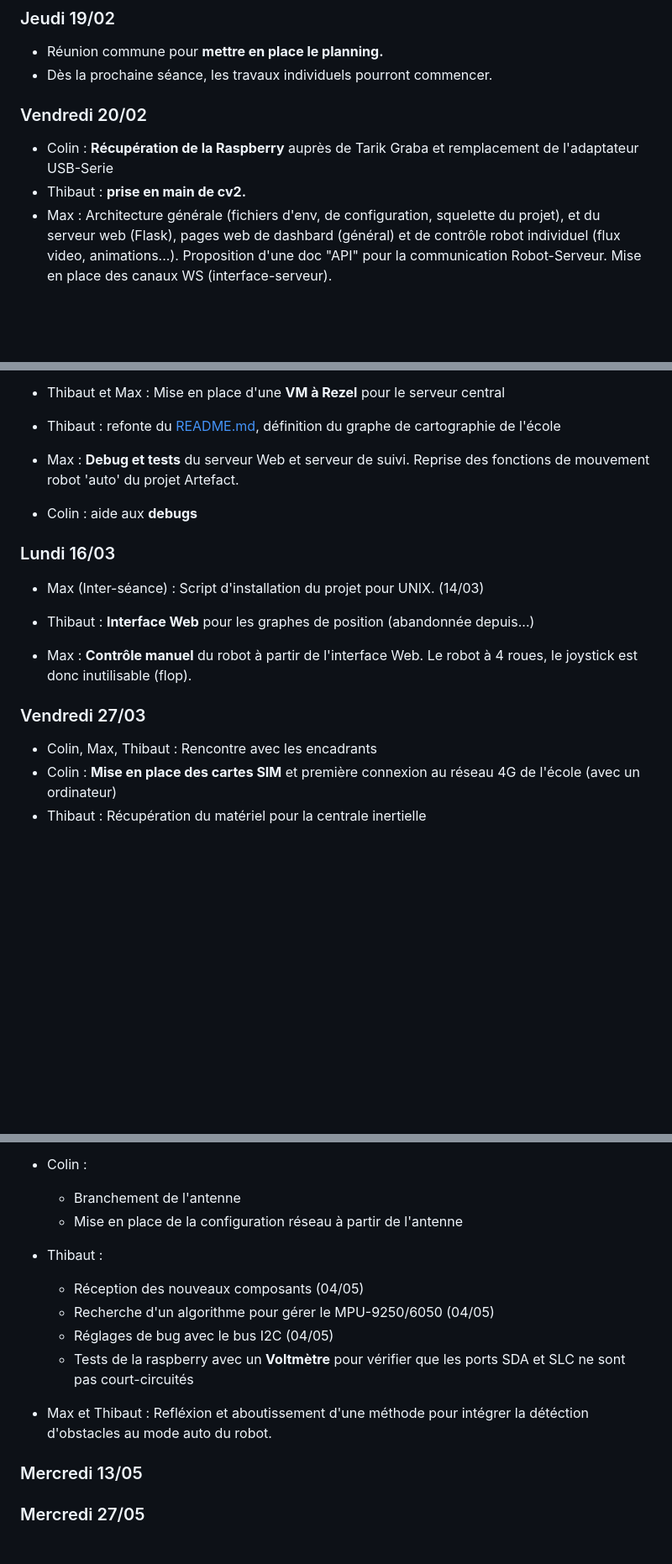
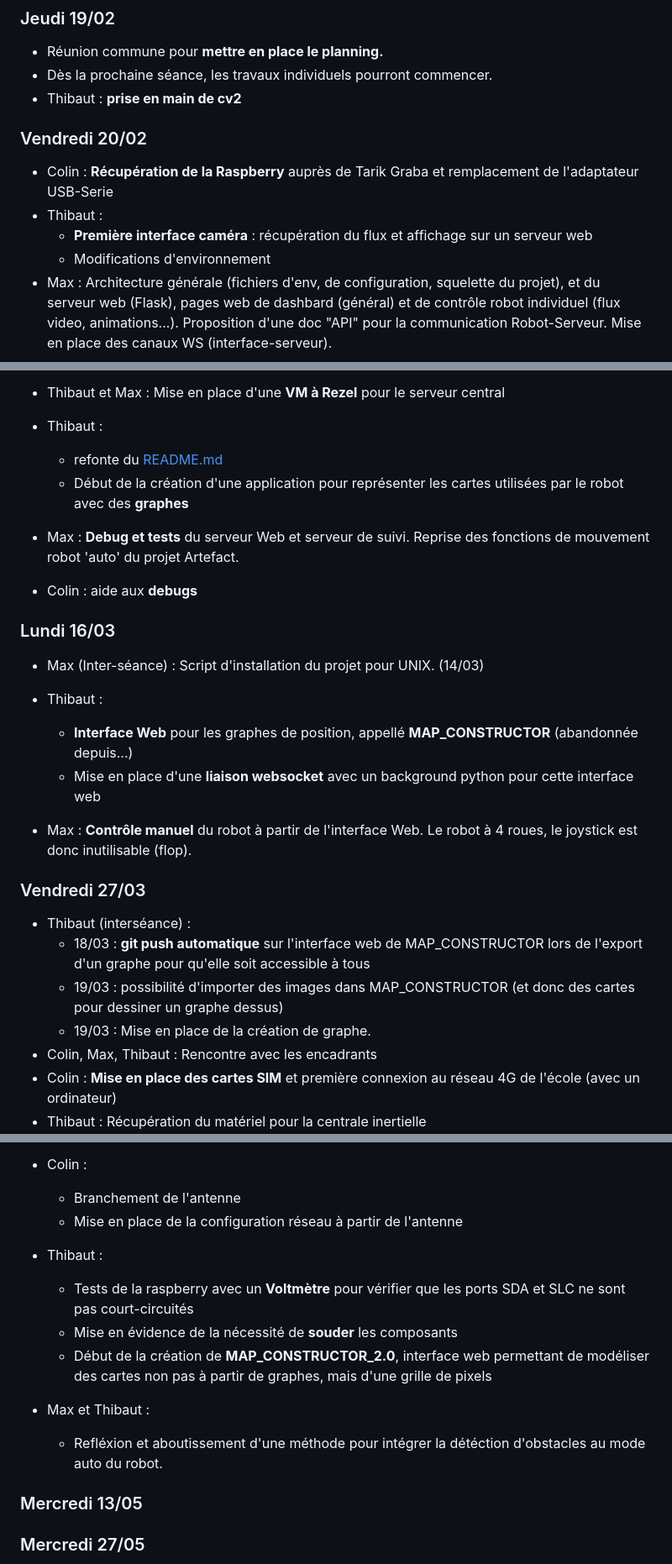
Before and after one commit to RDMaven/artefactplusplus, a Markdown page: SUIVI.md, 3 parts joined by grey strips. Shown at 84% size. Drawn GitHub-style; blank space fills up the shorter version.

Commit message:
MÀJ SUIVI.md

```diff
--- a/SUIVI.md
+++ b/SUIVI.md
@@ -17,12 +17,15 @@ Ce document rend compte de l'avancement du groupe ARTEFACT++++++++++++, avec des
 
 - Réunion commune pour **mettre en place le planning.**
 - Dès la prochaine séance, les travaux individuels pourront commencer.
+- Thibaut : **prise en main de cv2**
 
 
 ### Vendredi 20/02
 
 - Colin : **Récupération de la Raspberry** auprès de Tarik Graba et remplacement de l'adaptateur USB-Serie
-- Thibaut : **prise en main de cv2.**
+- Thibaut :
+    - **Première interface caméra** : récupération du flux et affichage sur un serveur web
+    - Modifications d'environnement
 - Max : Architecture générale (fichiers d'env, de configuration, squelette du projet), et du serveur web (Flask), pages web de dashbard (général) et de contrôle robot individuel (flux video, animations...). Proposition d'une doc "API" pour la communication Robot-Serveur. Mise en place des canaux WS (interface-serveur).
 
 
@@ -54,7 +57,9 @@ clonage du git + lecture du code wifibot pour **prise en main préliminaire des
 
 
 - Thibaut et Max : Mise en place d'une **VM à Rezel** pour le serveur central
-- Thibaut : refonte du [README.md](README.md), définition du graphe de cartographie de l'école
+- Thibaut :
+    - refonte du [README.md](README.md)
+    - Début de la création d'une application pour représenter les cartes utilisées par le robot avec des **graphes**
 - Max : **Debug et tests** du serveur Web et serveur de suivi. Reprise des fonctions de mouvement robot 'auto' du projet Artefact.
 - Colin : aide aux **debugs**
 
@@ -63,12 +68,18 @@ clonage du git + lecture du code wifibot pour **prise en main préliminaire des
 
 - Max (Inter-séance) : Script d'installation du projet pour UNIX. (14/03)
 
-- Thibaut : **Interface Web** pour les graphes de position (abandonnée depuis...)
+- Thibaut :
+    - **Interface Web** pour les graphes de position, appellé **MAP_CONSTRUCTOR** (abandonnée depuis...)
+    - Mise en place d'une **liaison websocket** avec un background python pour cette interface web
 - Max : **Contrôle manuel** du robot à partir de l'interface Web. Le robot à 4 roues, le joystick est donc inutilisable (flop).
 
 
 ### Vendredi 27/03
 
+- Thibaut (interséance) :
+    - 18/03 : **git push automatique** sur l'interface web de MAP_CONSTRUCTOR lors de l'export d'un graphe pour qu'elle soit accessible à tous
+    - 19/03 : possibilité d'importer des images dans MAP_CONSTRUCTOR (et donc des cartes pour dessiner un graphe dessus)
+    - 19/03 : Mise en place de la création de graphe.
 - Colin, Max, Thibaut : Rencontre avec les encadrants
 - Colin : **Mise en place des cartes SIM** et première connexion au réseau 4G de l'école (avec un ordinateur)
 - Thibaut : Récupération du matériel pour la centrale inertielle
@@ -127,12 +142,12 @@ clonage du git + lecture du code wifibot pour **prise en main préliminaire des
     - Branchement de l'antenne
     - Mise en place de la configuration réseau à partir de l'antenne
 - Thibaut :
-    - Réception des nouveaux composants (04/05)
-    - Recherche d'un algorithme pour gérer le MPU-9250/6050 (04/05)
-    - Réglages de bug avec le bus I2C (04/05)
     - Tests de la raspberry avec un **Voltmètre** pour vérifier que les ports SDA et SLC ne sont pas court-circuités
+    - Mise en évidence de la nécessité de **souder** les composants
+    - Début de la création de **MAP_CONSTRUCTOR_2.0**, interface web permettant de modéliser des cartes non pas à partir de graphes, mais d'une grille de pixels
 
-- Max et Thibaut : Refléxion et aboutissement d'une méthode pour intégrer la détéction d'obstacles au mode auto du robot.
+- Max et Thibaut :
+    - Refléxion et aboutissement d'une méthode pour intégrer la détéction d'obstacles au mode auto du robot.
 
 ### Mercredi 13/05
 ### Mercredi 27/05
```
Also changed, not shown: other parts of SUIVI.md (+4 -0 lines).
